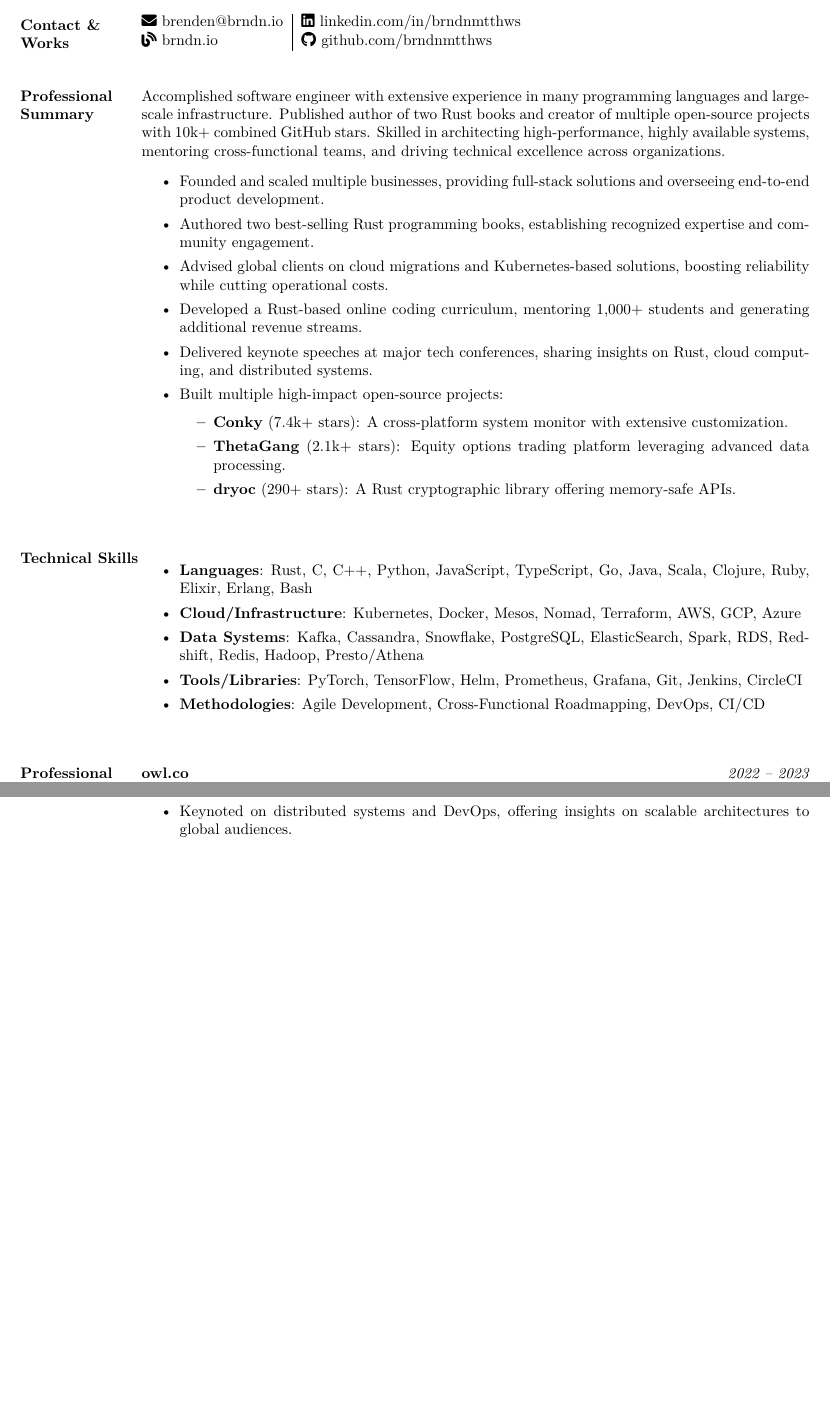
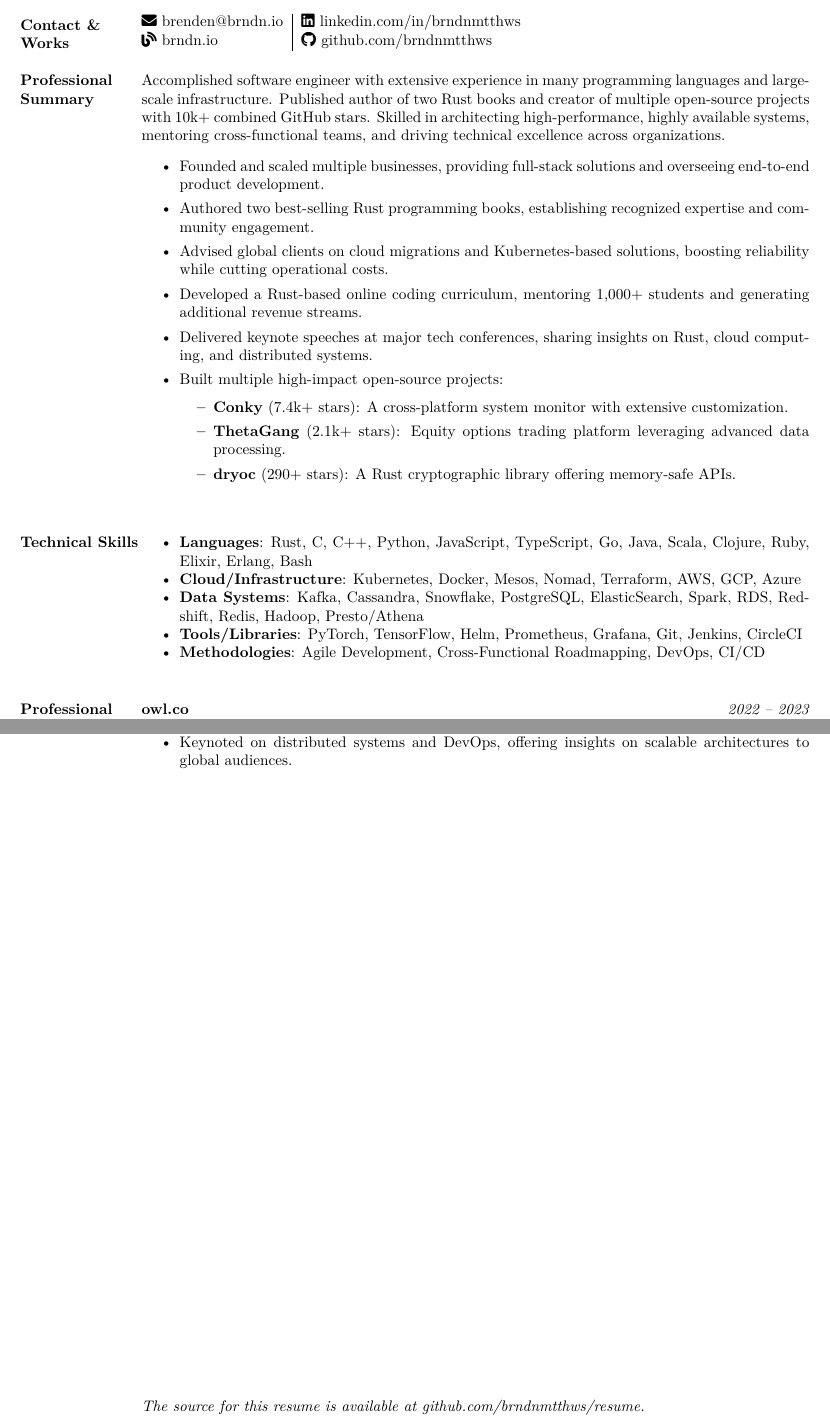
Before and after one commit to brndnmtthws/resume, a LaTeX CV (resume.tex): two parts of pages 1 and 3 of 3, joined at a grey line, cut so that both start at the same text, the shorter picture padded with empty space. Compiled offline with XeLaTeX.

Commit message:
that do look better

```diff
--- a/resume.tex
+++ b/resume.tex
@@ -18,8 +18,6 @@
  \href{mailto:brenden@brndn.io}{\faEnvelope\ brenden@brndn.io} & \href{https://linkedin.com/in/brndnmtthws}{\faLinkedin\ linkedin.com/in/brndnmtthws} \\
  \href{https://brndn.io}{\faBlog\ brndn.io} & \href{https://github.com/brndnmtthws}{\faGithub\ github.com/brndnmtthws}
 \end{tabular}
-
-\vspace{10pt}
 
 \section{Professional Summary}
 
@@ -43,7 +41,7 @@ Accomplished software engineer with extensive experience in many programming lan
 
 \section{Technical Skills}
 
-\begin{itemize}
+\begin{itemize}[nosep]
     \item \textbf{Languages}: Rust, C, C++, Python, JavaScript, TypeScript, Go, Java, Scala, Clojure, Ruby, Elixir, Erlang, Bash
     \item \textbf{Cloud/Infrastructure}: Kubernetes, Docker, Mesos, Nomad, Terraform, AWS, GCP, Azure
     \item \textbf{Data Systems}: Kafka, Cassandra, Snowflake, PostgreSQL, ElasticSearch, Spark, RDS, Redshift, Redis, Hadoop, Presto/Athena
@@ -149,10 +147,15 @@ Accomplished software engineer with extensive experience in many programming lan
 
 \section{Public Speaking}
 
-\begin{itemize}
+\begin{itemize}[nosep]
     \item Presented at \textbf{All Things Open}, \textbf{QCon}, \textbf{MesosCon}, \textbf{Spark Summit}, \textbf{LinuxCon}, highlighting best practices for Rust and cloud computing.
     \item Keynoted on distributed systems and DevOps, offering insights on scalable architectures to global audiences.
 \end{itemize}
 
 \end{resume}
+
+\vspace*{\fill}
+
+\textit{The source for this resume is available at \href{https://github.com/brndnmtthws/resume}{github.com/brndnmtthws/resume}.}
+
 \end{document}
```
Also changed, not shown: resume.pdf, resume.tex (4 more changed lines).
